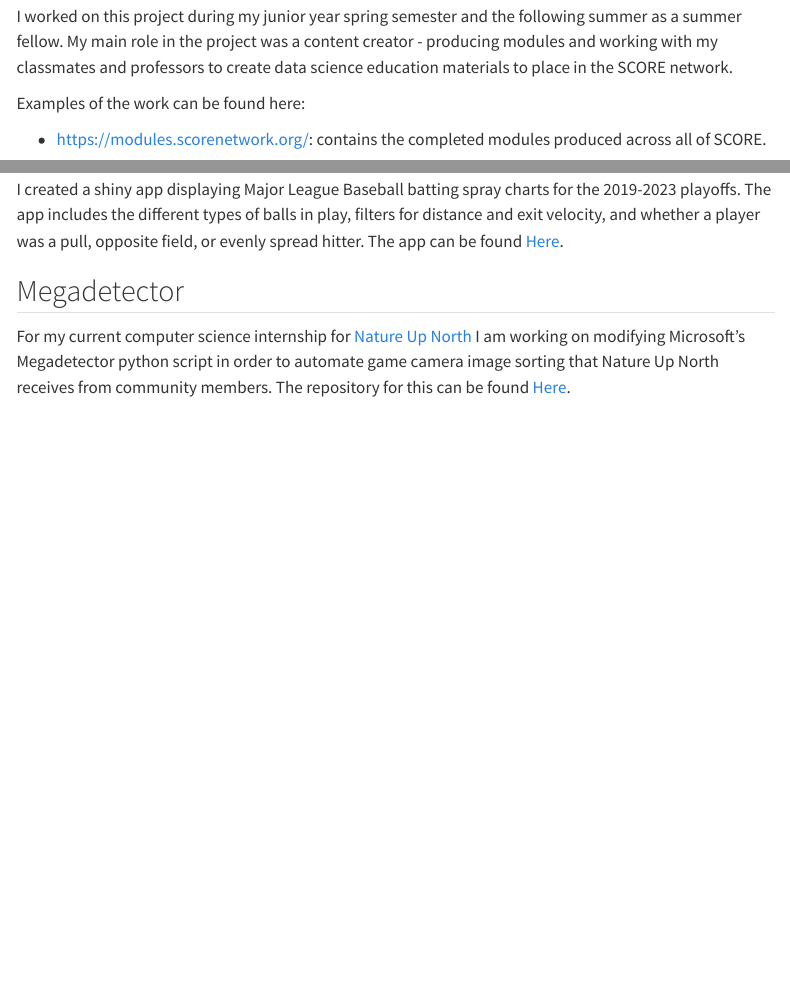
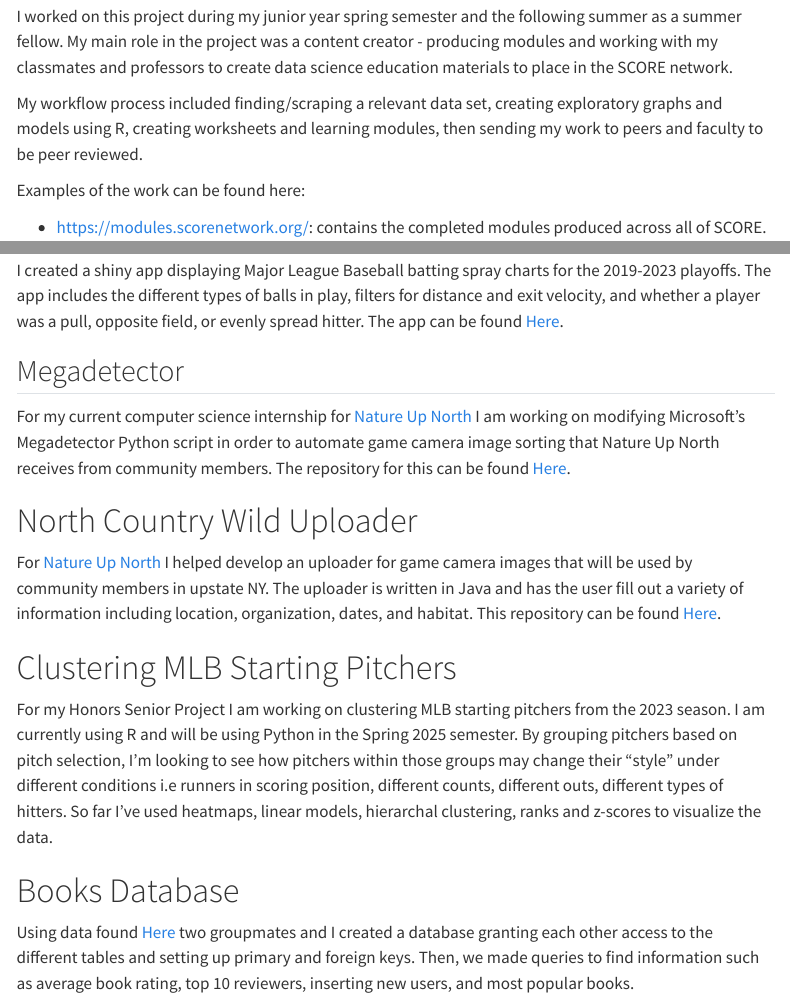
Before and after one commit to bkaradenes25/bkaradenes25.github.io, a Quarto document (projects.qmd): the page in a window 1100 px wide, from 190 px down, and a second part further down, joined at a grey line. Rendered offline with R 4.5, knitr and Pandoc in place of Quarto, with nearby package versions; menus at the side of the page are left out.

Commit message:
updates 11/23

```diff
--- a/projects.qmd
+++ b/projects.qmd
@@ -7,6 +7,8 @@
 [SCORE](https://scorenetwork.org/index.html){target="_blank"} is a national network for developing and disseminating Sports Content for Outreach, Research, and Education in data science, funded by the National Science Foundation.
 
 I worked on this project during my junior year spring semester and the following summer as a summer fellow. My main role in the project was a content creator - producing modules and working with my classmates and professors to create data science education materials to place in the SCORE network.
+
+My workflow process included finding/scraping a relevant data set, creating exploratory graphs and models using R, creating worksheets and learning modules, then sending my work to peers and faculty to be peer reviewed.
 
 Examples of the work can be found here:
 
@@ -22,4 +24,16 @@
 
 ## Megadetector
 
-For my current computer science internship for [Nature Up North](https://www.natureupnorth.org/){target="_blank"} I am working on modifying Microsoft's Megadetector python script in order to automate game camera image sorting that Nature Up North receives from community members. The repository for this can be found [Here](https://github.com/NatureUpNorth/MegaDetector){target="_blank"}.
+For my current computer science internship for [Nature Up North](https://www.natureupnorth.org/){target="_blank"} I am working on modifying Microsoft's Megadetector Python script in order to automate game camera image sorting that Nature Up North receives from community members. The repository for this can be found [Here](https://github.com/NatureUpNorth/MegaDetector){target="_blank"}.
+
+# North Country Wild Uploader
+
+For [Nature Up North](https://www.natureupnorth.org/){target="_blank"} I helped develop an uploader for game camera images that will be used by community members in upstate NY. The uploader is written in Java and has the user fill out a variety of information including location, organization, dates, and habitat. This repository can be found [Here](https://github.com/NatureUpNorth/NCW-Uploader){target="_blank"}.
+
+# Clustering MLB Starting Pitchers
+
+For my Honors Senior Project I am working on clustering MLB starting pitchers from the 2023 season. I am currently using R and will be using Python in the Spring 2025 semester. By grouping pitchers based on pitch selection, I'm looking to see how pitchers within those groups may change their "style" under different conditions i.e runners in scoring position, different counts, different outs, different types of hitters. So far I've used heatmaps, linear models, hierarchal clustering, ranks and z-scores to visualize the data.
+
+# Books Database
+
+Using data found [Here](https://www.kaggle.com/datasets/saurabhbagchi/books-dataset){target="_blank"} two groupmates and I created a database granting each other access to the different tables and setting up primary and foreign keys. Then, we made queries to find information such as average book rating, top 10 reviewers, inserting new users, and most popular books.
```
Also changed, not shown: about.qmd (+4 -2 lines), courses.qmd (+8 -0 lines), index.qmd (+1 -1 lines).
